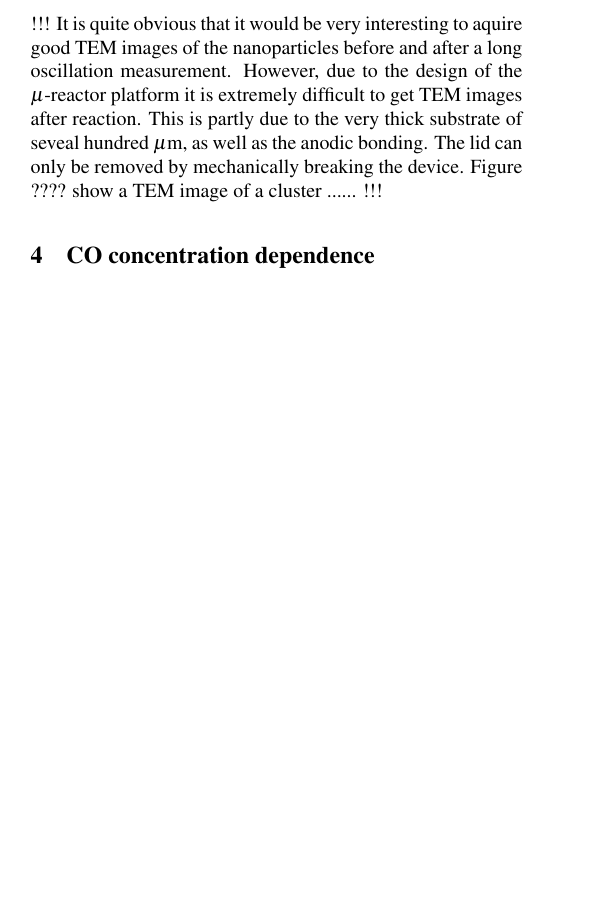
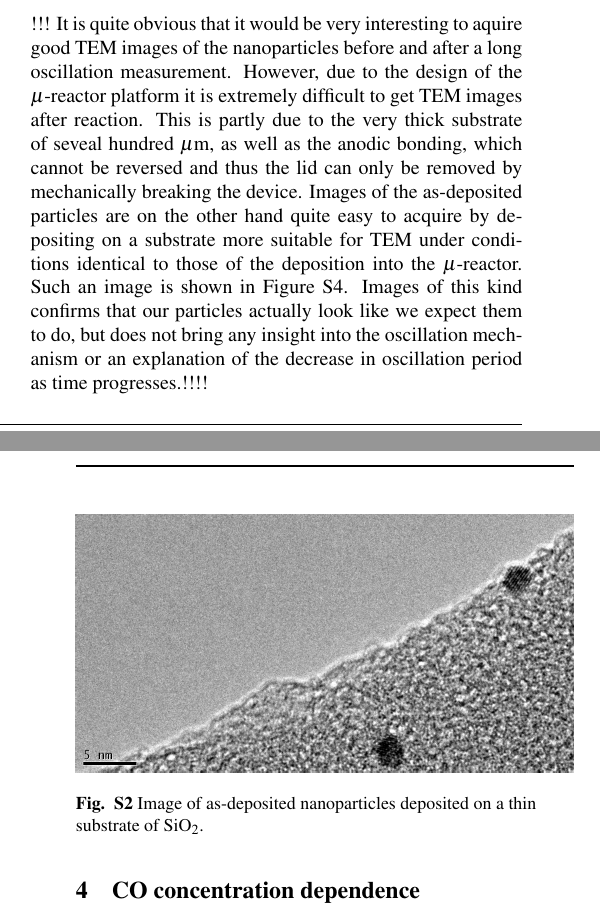
Before and after one commit to robertjensen/OscillationsPaper, a LaTeX document (supplementary.tex): part of one column of page 1 of 4 before the commit and two parts of the columns of pages 1 and 2 of 4 after it, the two joined at a grey line, cut so that both start at the same text, the shorter picture padded with empty space. Compiled offline with pdfLaTeX.

Commit message:
Added the TEM to the supplementary + a little bit to the reply

```diff
--- a/supplementary.tex
+++ b/supplementary.tex
@@ -96,7 +96,13 @@ The gas handling including flow and pressure controllers and the mass spectromet
 Pt nanoparticles were deposited in the reactor using a gas-aggregation source (Mantis Deposition Ltd., Nanogen 50). Pt clusters were formed by gas-phase condensation of Pt atoms produced by impinging argon ions on a 99.99\% Pt target in a magnetron sputter source. After condensation the ionised fraction (60-80\%) of the clusters were size-selected by a quadropole mass selection filter according to their mass-to-charge ratio. Using this setup Pt nanoparticles with diameters in the range of 2--16\,nm can be produced \cite{Nielsen2010,Nielsen2009}. The size-selected nanoparticles were after size-selection soft-landed in the reactor volume of the microreactor. The coverage was kept at approximately 0.1\% geometric coverage determined by measuring the current on the reactor during deposition. After deposition the reactors were anodicly cold-bonded \cite{Vesborg2010} to a pyrex lid to avoid sintering of the nanoparticles while bonding.
 
 \section{TEM Imaging}
-!!! It is quite obvious that it would be very interesting to aquire good TEM images of the nanoparticles  before and after a long oscillation measurement. However, due to the design of the $\mu$-reactor platform it is extremely difficult to get TEM images after reaction. This is partly due to the very thick substrate of seveal hundred $\mu$m, as well as the anodic bonding. The lid can only be removed by mechanically breaking the device. Figure ???? show a TEM image of a cluster ...... !!!
+!!! It is quite obvious that it would be very interesting to aquire good TEM images of the nanoparticles  before and after a long oscillation measurement. However, due to the design of the $\mu$-reactor platform it is extremely difficult to get TEM images after reaction. This is partly due to the very thick substrate of seveal hundred $\mu$m, as well as the anodic bonding, which cannot be reversed and thus the lid can only be removed by mechanically breaking the device. Images of the as-deposited particles are on the other hand quite easy to acquire by depositing on a substrate more suitable for TEM under conditions identical to those of the deposition into the $\mu$-reactor. Such an image is shown in Figure~\ref{fgr:gas_dependence}. Images of this kind confirms that our particles actually look like we expect them to do, but does not bring any insight into the oscillation mechanism or an explanation of the decrease in oscillation period as time progresses.!!!!
+\begin{figure}[h]
+  \centering
+  \includegraphics[width=9cm]{3nm_Pt_on_SiO2.png}
+  \caption{Image of as-deposited nanoparticles deposited on a thin substrate of SiO$_2$.}
+  \label{fgr:tem_3nm}
+\end{figure}
 
 \section{CO concentration dependence}
 The dependence of the CO concentration on the period of the oscillations was investigated. The result shows that the period increases slightly with increasing CO-concentration. However, the effect is small compared to the general trend of slower oscillations as the experiment progresses. In Figure~\ref{fgr:gas_dependence_summary} the oscillation periods are summarized and the actual masspectrometry data of the entire experiment is shown in Figure~\ref{fgr:gas_dependence}.
```
Also changed, not shown: 3nm_Pt_on_SiO2.png (added), 1 other file.
